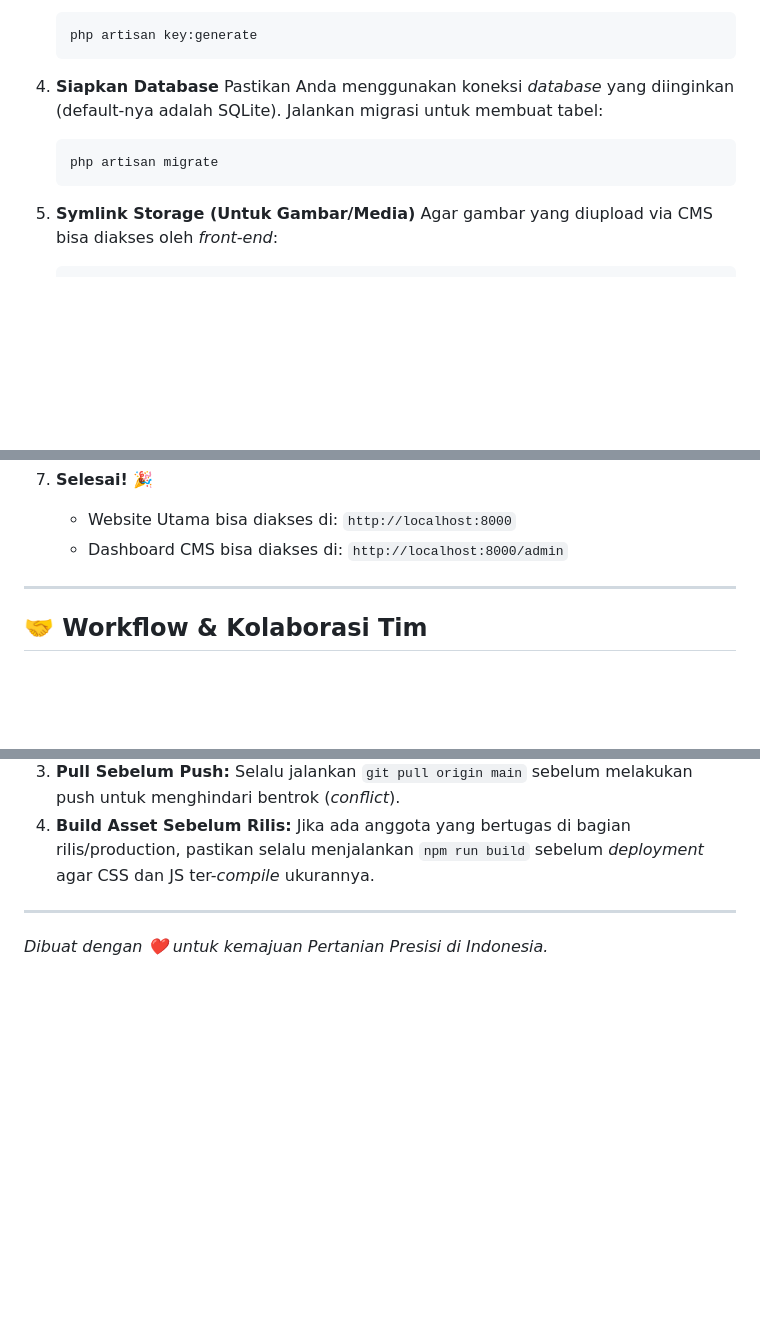
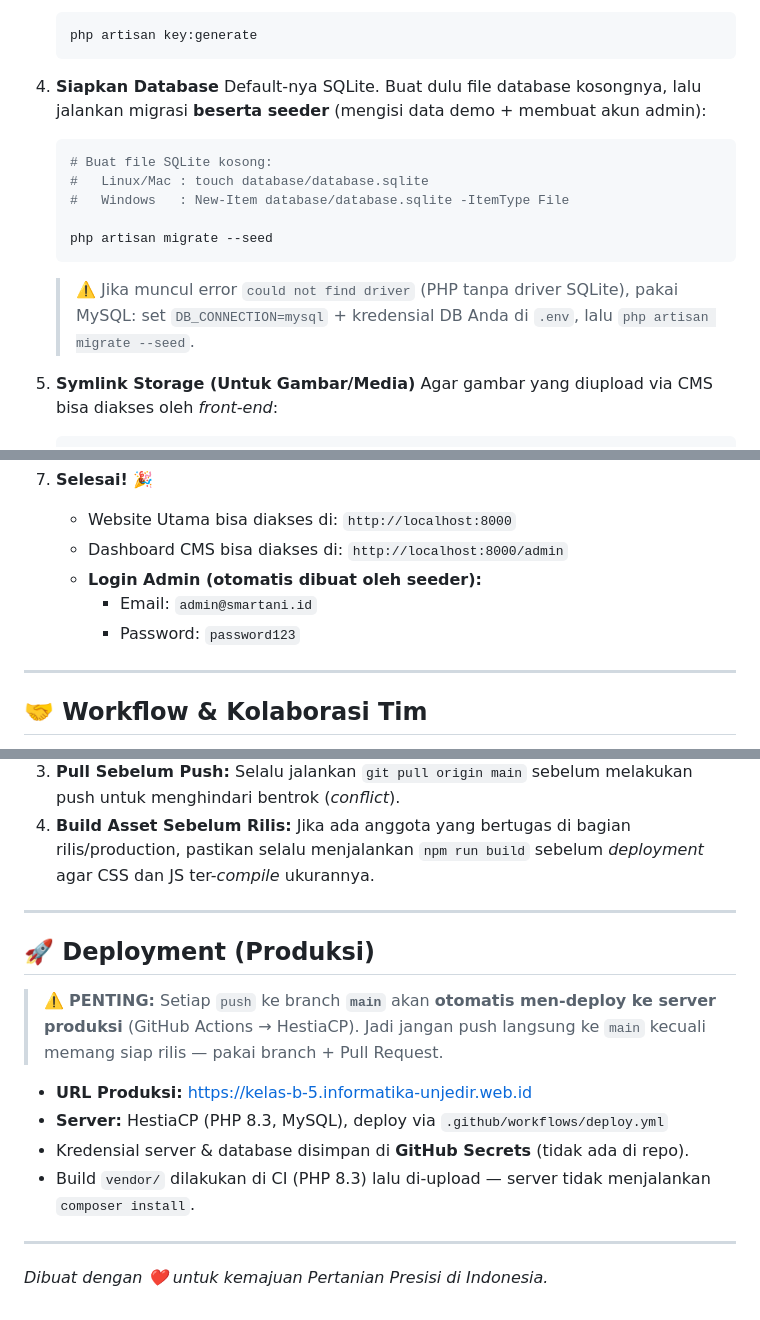
Before and after one commit to empakih/kopikita, a Markdown page: README.md, 3 parts joined by grey strips. Drawn GitHub-style; blank space fills up the shorter version.

Commit message:
Docs: lengkapi README (seed DB + akun admin + bagian deployment)
- Tambah langkah buat file SQLite + migrate --seed (data demo & akun admin)
- Cantumkan kredensial login admin
- Tambah bagian Deployment (peringatan push main = auto-deploy, URL produksi)

````diff
--- a/README.md
+++ b/README.md
@@ -126,10 +126,16 @@ Ikuti langkah-langkah di bawah ini untuk menjalankan proyek ini di laptop masing
    ```
 
 4. **Siapkan Database**
-   Pastikan Anda menggunakan koneksi *database* yang diinginkan (default-nya adalah SQLite). Jalankan migrasi untuk membuat tabel:
+   Default-nya SQLite. Buat dulu file database kosongnya, lalu jalankan migrasi **beserta seeder** (mengisi data demo + membuat akun admin):
    ```bash
-   php artisan migrate
+   # Buat file SQLite kosong:
+   #   Linux/Mac : touch database/database.sqlite
+   #   Windows   : New-Item database/database.sqlite -ItemType File
+
+   php artisan migrate --seed
    ```
+   > ⚠️ Jika muncul error `could not find driver` (PHP tanpa driver SQLite), pakai MySQL:
+   > set `DB_CONNECTION=mysql` + kredensial DB Anda di `.env`, lalu `php artisan migrate --seed`.
 
 5. **Symlink Storage (Untuk Gambar/Media)**
    Agar gambar yang diupload via CMS bisa diakses oleh *front-end*:
@@ -153,6 +159,9 @@ Ikuti langkah-langkah di bawah ini untuk menjalankan proyek ini di laptop masing
 7. **Selesai! 🎉**
    - Website Utama bisa diakses di: `http://localhost:8000`
    - Dashboard CMS bisa diakses di: `http://localhost:8000/admin`
+   - **Login Admin (otomatis dibuat oleh seeder):**
+     - Email: `admin@smartani.id`
+     - Password: `password123`
 
 ---
 
@@ -164,4 +173,15 @@ Ikuti langkah-langkah di bawah ini untuk menjalankan proyek ini di laptop masing
 4. **Build Asset Sebelum Rilis:** Jika ada anggota yang bertugas di bagian rilis/production, pastikan selalu menjalankan `npm run build` sebelum *deployment* agar CSS dan JS ter-*compile* ukurannya.
 
 ---
+
+## 🚀 Deployment (Produksi)
+
+> ⚠️ **PENTING:** Setiap `push` ke branch **`main`** akan **otomatis men-deploy ke server produksi** (GitHub Actions → HestiaCP). Jadi jangan push langsung ke `main` kecuali memang siap rilis — pakai branch + Pull Request.
+
+- **URL Produksi:** https://kelas-b-5.informatika-unjedir.web.id
+- **Server:** HestiaCP (PHP 8.3, MySQL), deploy via `.github/workflows/deploy.yml`
+- Kredensial server & database disimpan di **GitHub Secrets** (tidak ada di repo).
+- Build `vendor/` dilakukan di CI (PHP 8.3) lalu di-upload — server tidak menjalankan `composer install`.
+
+---
 *Dibuat dengan ❤️ untuk kemajuan Pertanian Presisi di Indonesia.*
````
